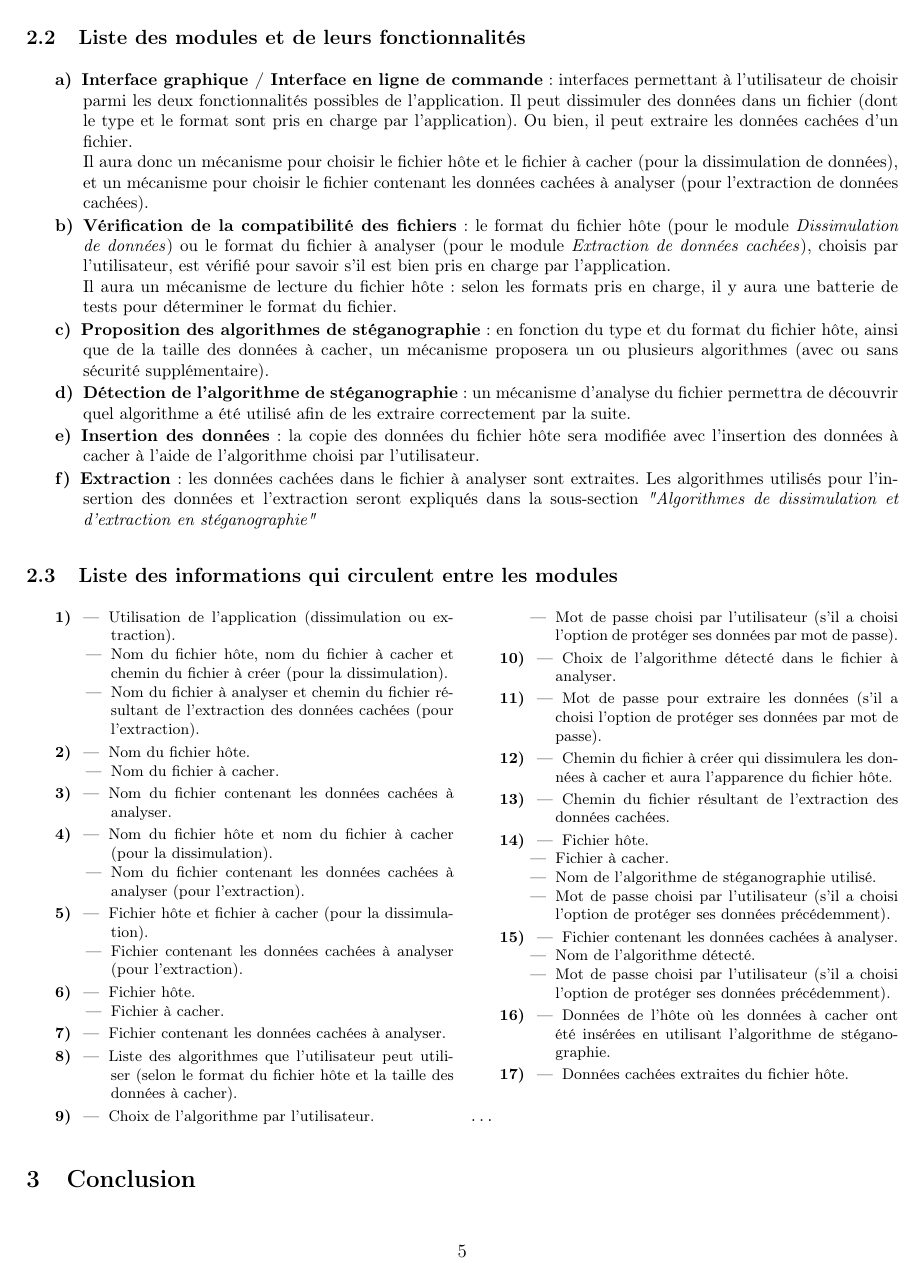
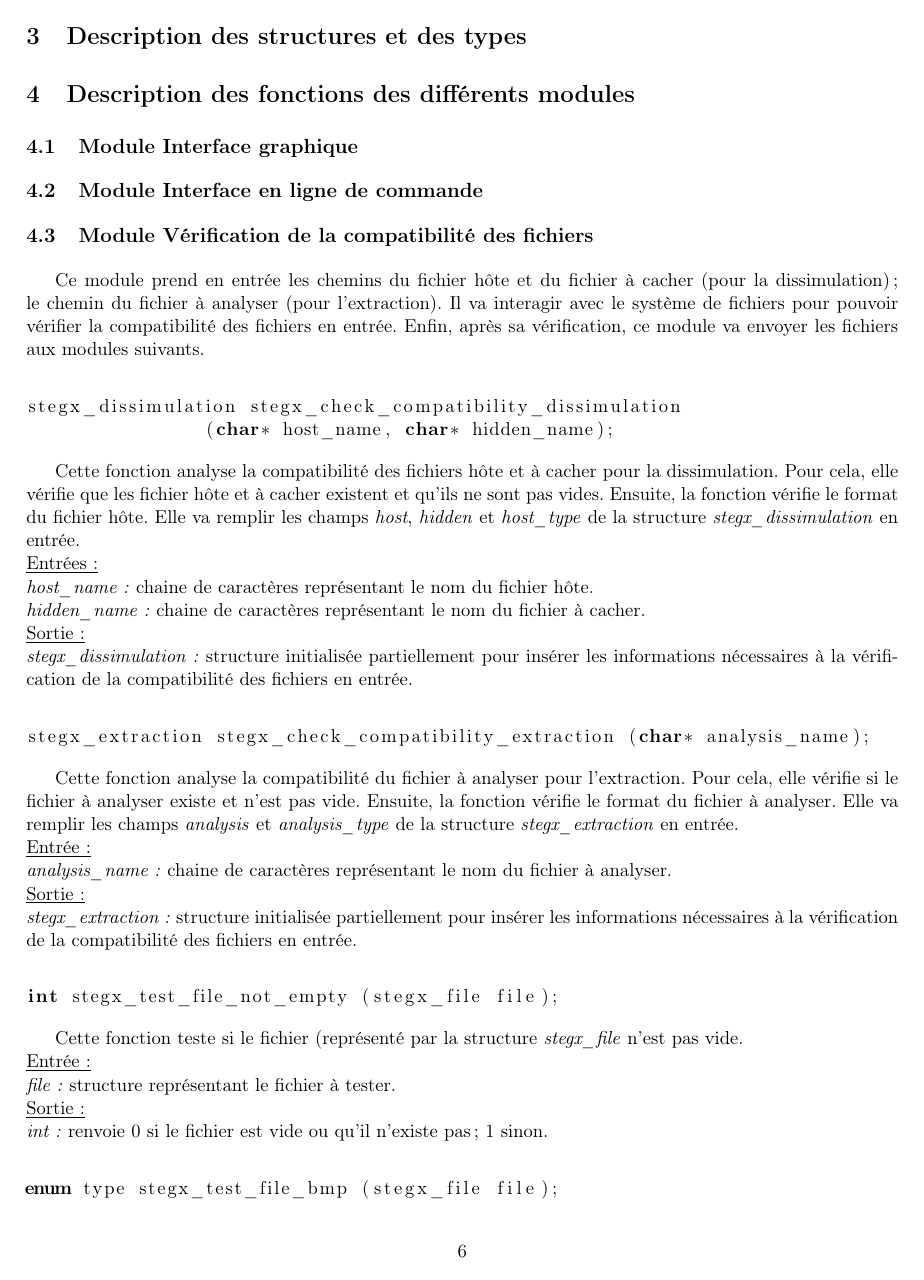
Before and after one commit to Heisenberk/StegX, a LaTeX document (report/3.Specifications/specifications.tex): page 5 of 5 before the commit and page 6 of 7 after it. Compiled offline with pdfLaTeX.

Commit message:
Ebauche du module Verification compatibilite
ecriture des fonctions de verification de la compatibilite des fichiers

```diff
--- a/report/3.Specifications/specifications.tex
+++ b/report/3.Specifications/specifications.tex
@@ -13,6 +13,7 @@
 \usepackage{subfig}
 \usepackage{multicol}
 \usepackage{caption}
+\usepackage{listings}
 \usepackage{algorithm}
 \usepackage{algorithmic}
 \hypersetup{
@@ -218,3 +219,81 @@ choisi le langage C pour implémenter l'application.
   \ldots
 \end{multicols}
 
+\section{Description des structures et des types}
+
+\section{Description des fonctions des différents modules}
+
+\subsection{Module Interface graphique}
+\subsection{Module Interface en ligne de commande}
+
+\subsection{Module Vérification de la compatibilité des fichiers}
+
+Ce module prend en entrée les chemins du fichier hôte et du fichier à
+cacher (pour la dissimulation) ; le chemin du fichier à analyser (pour
+l'extraction). Il va interagir avec le système de fichiers pour pouvoir
+vérifier la compatibilité des fichiers en entrée.
+Enfin, après sa vérification, ce module va envoyer les fichiers aux modules
+suivants.
+\newline
+
+\begin{lstlisting}[language=c]
+stegx_dissimulation stegx_check_compatibility_dissimulation
+                (char* host_name, char* hidden_name);
+\end{lstlisting}
+
+Cette fonction analyse la compatibilité des fichiers hôte et à cacher pour
+la dissimulation.
+Pour cela, elle vérifie que les fichier hôte et à cacher existent et qu'ils
+ne sont pas vides. Ensuite, la fonction vérifie le format du fichier hôte.
+Elle va remplir les champs \textit{host}, \textit{hidden} et \textit{host\_type}
+de la structure \textit{stegx\_dissimulation} en entrée.
+\newline
+\underline{Entrées :} \newline
+\textit{host\_name :} chaine de caractères représentant le nom du fichier hôte. \newline
+\textit{hidden\_name :} chaine de caractères représentant le nom du fichier à cacher.
+\newline
+\underline{Sortie :} \newline
+\textit{stegx\_dissimulation :} structure initialisée partiellement pour insérer les
+informations nécessaires à la vérification de la compatibilité des fichiers
+en entrée.
+\newline
+
+\begin{lstlisting}[language=c]
+stegx_extraction stegx_check_compatibility_extraction (char* analysis_name);
+\end{lstlisting}
+
+Cette fonction analyse la compatibilité du fichier à analyser pour l'extraction.
+Pour cela, elle vérifie si le fichier à analyser existe et n'est pas vide.
+Ensuite, la fonction vérifie le format du fichier à analyser.
+Elle va remplir les champs \textit{analysis} et \textit{analysis\_type}
+de la structure \textit{stegx\_extraction} en entrée.
+\newline
+\underline{Entrée :} \newline
+\textit{analysis\_name :} chaine de caractères représentant le nom du fichier
+à analyser. \newline
+\underline{Sortie :} \newline
+\textit{stegx\_extraction :} structure initialisée partiellement pour insérer les
+informations nécessaires à la vérification de la compatibilité des fichiers
+en entrée.
+\newline
+
+\begin{lstlisting}[language=c]
+int stegx_test_file_not_empty (stegx_file file);
+\end{lstlisting}
+
+Cette fonction teste si le fichier (représenté par la structure \textit{stegx\_file}
+n'est pas vide.
+\newline
+\underline{Entrée :} \newline
+\textit{file :} structure représentant le fichier à tester. \newline
+\underline{Sortie :} \newline
+\textit{int :} renvoie 0 si le fichier est vide ou qu'il n'existe pas ; 1 sinon.
+\newline
+
+\begin{lstlisting}[language=c]
+enum type stegx_test_file_bmp (stegx_file file);
+enum type stegx_test_file_png (stegx_file file);
+enum type stegx_test_file_wav (stegx_file file);
+enum type stegx_test_file_mp3 (stegx_file file);
+enum type stegx_test_file_avi (stegx_file file);
+enum type stegx_test_file_flv (stegx_file file);
@@ -220,0 +306 @@ choisi le langage C pour implémenter l'application.
+\textit{file :} structure représentant le fichier à tester. \newline
```
Also changed, not shown: report/3.Specifications/specifications.tex (21 more changed lines).
